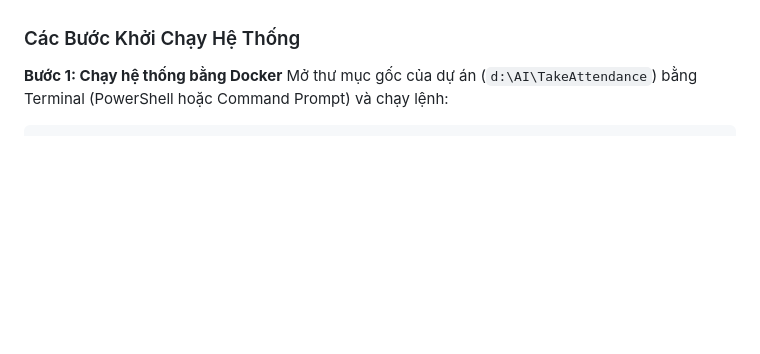
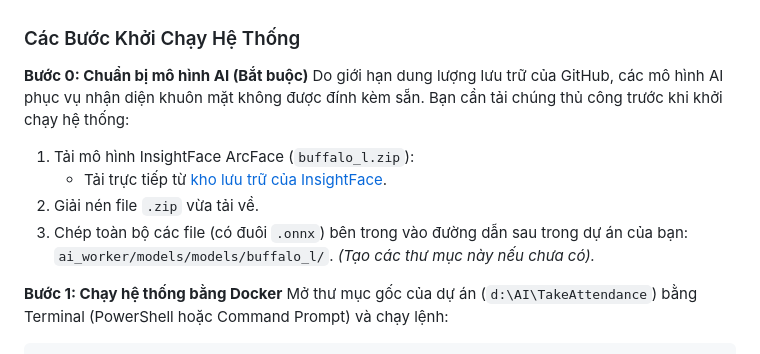
Before and after one commit to LeeDuc271/TakeAttendance, a Markdown page: README.md, the part around the change. GitHub-like rendering; blank space fills up the shorter version.

Commit message:
docs: Cap nhat huong dan tai model AI vao README

````diff
--- a/README.md
+++ b/README.md
@@ -68,6 +68,13 @@ Hệ thống được thiết kế với tiêu chí bảo mật cấp doanh nghi
 
 ### Các Bước Khởi Chạy Hệ Thống
 
+**Bước 0: Chuẩn bị mô hình AI (Bắt buộc)**
+Do giới hạn dung lượng lưu trữ của GitHub, các mô hình AI phục vụ nhận diện khuôn mặt không được đính kèm sẵn. Bạn cần tải chúng thủ công trước khi khởi chạy hệ thống:
+1. Tải mô hình InsightFace ArcFace (`buffalo_l.zip`):
+   - Tải trực tiếp từ [kho lưu trữ của InsightFace](https://github.com/deepinsight/insightface/releases/download/v0.7/buffalo_l.zip).
+2. Giải nén file `.zip` vừa tải về.
+3. Chép toàn bộ các file (có đuôi `.onnx`) bên trong vào đường dẫn sau trong dự án của bạn: `ai_worker/models/models/buffalo_l/`. *(Tạo các thư mục này nếu chưa có).*
+
 **Bước 1: Chạy hệ thống bằng Docker**
 Mở thư mục gốc của dự án (`d:\AI\TakeAttendance`) bằng Terminal (PowerShell hoặc Command Prompt) và chạy lệnh:
 ```bash
````
